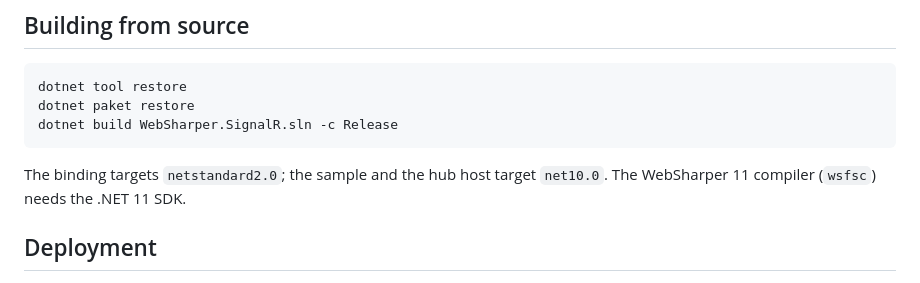
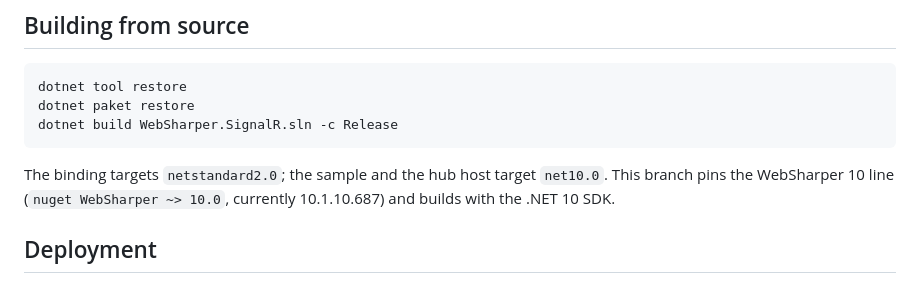
Before and after one commit to dotnet-websharper/signalr, a Markdown page: README.md, the part around the change. Rendered like a GitHub page.

Commit message:
Describe the WS10/.NET10 line in the README
The `websharper100` README was copied verbatim from master, so its
"Building from source" section still claimed "The WebSharper 11 compiler
(wsfsc) needs the .NET 11 SDK" — wrong for this line and out of step with the
other WS10 branches, which make no such claim.

State the line's pins instead: WebSharper 10 (`~> 10.0`, currently
10.1.10.687) and the .NET 10 SDK.

````diff
--- a/README.md
+++ b/README.md
@@ -166,7 +166,8 @@ dotnet build WebSharper.SignalR.sln -c Release
 ```
 
 The binding targets `netstandard2.0`; the sample and the hub host target
-`net10.0`. The WebSharper 11 compiler (`wsfsc`) needs the .NET 11 SDK.
+`net10.0`. This branch pins the WebSharper 10 line (`nuget WebSharper ~> 10.0`,
+currently 10.1.10.687) and builds with the .NET 10 SDK.
 
 ## Deployment
 
````
